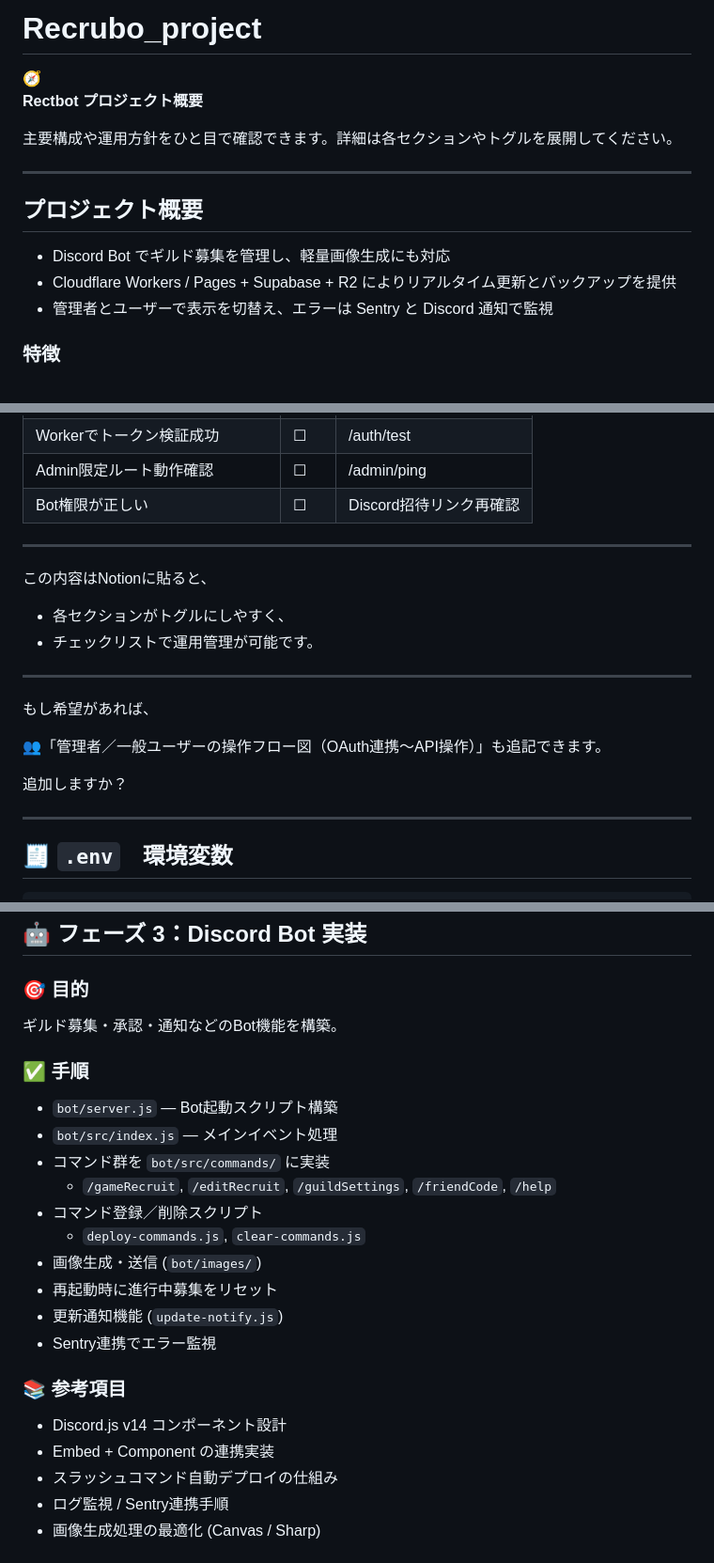
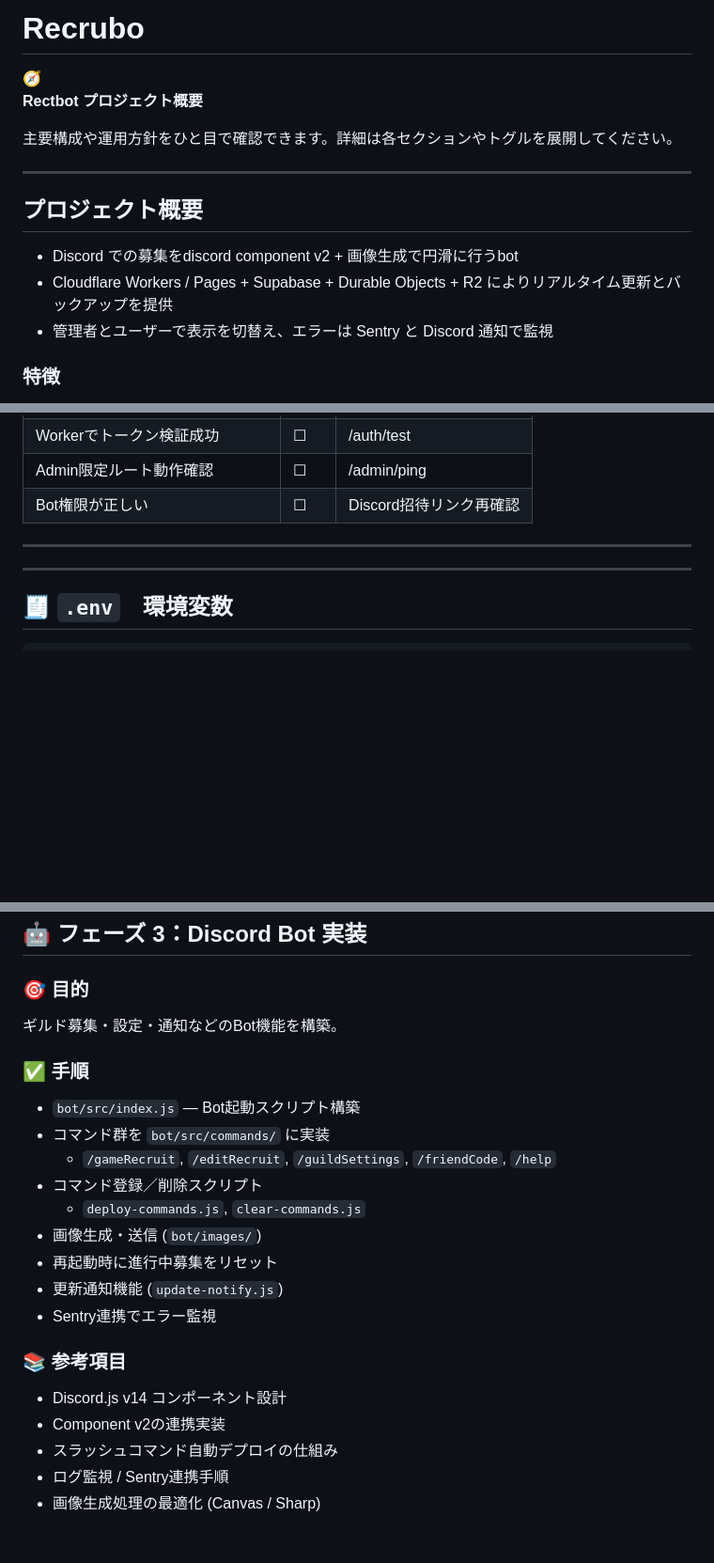
Before and after one commit to PK-2736/rectbot, a Markdown page: README.md, 3 parts joined by grey strips. Shown: that part at 94% size. Rendered like a GitHub page; blank space fills up the shorter version.

```diff
--- a/README.md
+++ b/README.md
@@ -1,4 +1,4 @@
-# Recrubo_project
+# Recrubo
 
 <aside>
 🧭
@@ -13,8 +13,8 @@
 
 ## プロジェクト概要
 
-- Discord Bot でギルド募集を管理し、軽量画像生成にも対応
-- Cloudflare Workers / Pages + Supabase + R2 によりリアルタイム更新とバックアップを提供
+- Discord での募集をdiscord component v2 + 画像生成で円滑に行うbot
+- Cloudflare Workers / Pages + Supabase + Durable Objects + R2 によりリアルタイム更新とバックアップを提供
 - 管理者とユーザーで表示を切替え、エラーは Sentry と Discord 通知で監視
 
 ### 特徴
@@ -775,20 +779,6 @@ https://discord.com/api/oauth2/authorize?client_id=<DISCORD_CLIENT_ID>&permissio
 | Bot権限が正しい | ☐ | Discord招待リンク再確認 |
 
 ---
-
-この内容はNotionに貼ると、
-
-- 各セクションがトグルにしやすく、
-- チェックリストで運用管理が可能です。
-
----
-
-もし希望があれば、
-
-👥「管理者／一般ユーザーの操作フロー図（OAuth連携〜API操作）」も追記できます。
-
-追加しますか？
-
 ---
 
 ## 🧾 `.env`　環境変数
@@ -1207,11 +1150,10 @@ psql <database_url> -f restore.sql
 ## 🤖 フェーズ 3：Discord Bot 実装
 
 ### 🎯 目的
-ギルド募集・承認・通知などのBot機能を構築。
+ギルド募集・設定・通知などのBot機能を構築。
 
 ### ✅ 手順
-- `bot/server.js` — Bot起動スクリプト構築
-- `bot/src/index.js` — メインイベント処理
+- `bot/src/index.js` — Bot起動スクリプト構築
 - コマンド群を `bot/src/commands/` に実装
   - `/gameRecruit`, `/editRecruit`, `/guildSettings`, `/friendCode`, `/help`
 - コマンド登録／削除スクリプト
@@ -1223,7 +1165,7 @@ psql <database_url> -f restore.sql
 
 ### 📚 参考項目
 - Discord.js v14 コンポーネント設計
-- Embed + Component の連携実装
+- Component v2の連携実装
 - スラッシュコマンド自動デプロイの仕組み
 - ログ監視 / Sentry連携手順
 - 画像生成処理の最適化 (Canvas / Sharp)
```
Also changed, not shown: other parts of README.md (+29 -70 lines).
